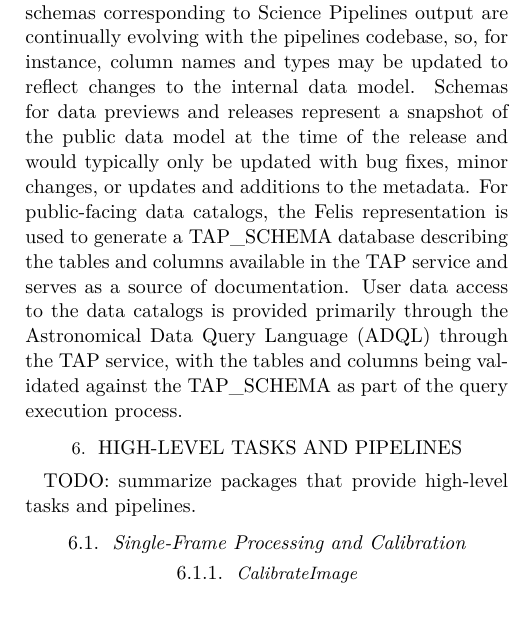
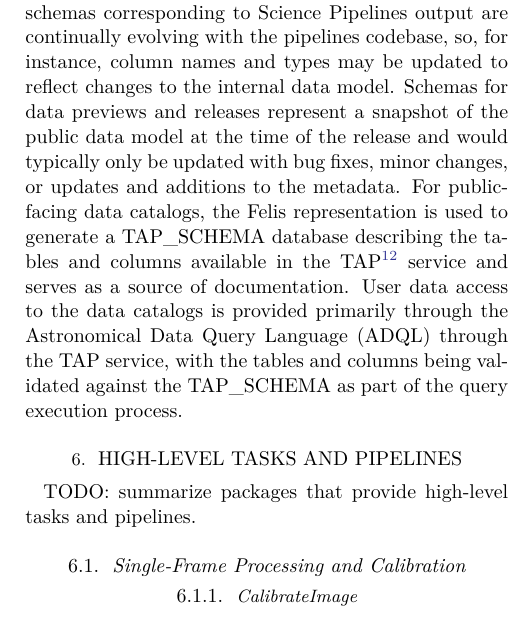
Before and after one commit to lsst-pst/pstn-019, a LaTeX paper (PSTN-019.tex, which reads schemas.tex): part of one column of page 16 of 25, cut so that both start at the same text. Compiled offline with XeLaTeX.

Commit message:
Add footnote for TAP

```diff
--- a/schemas.tex
+++ b/schemas.tex
@@ -10,5 +10,5 @@ The public data model is defined by a set of files in the Felis\citep{2024arXiv2
 The YAML files are managed with the \texttt{sdm\_schemas} repository\footnote{\url{https://github.com/lsst/sdm\_schemas}} with all changes validated by GitHub workflows.
 The schemas corresponding to Science Pipelines output are continually evolving with the pipelines codebase, so, for instance, column names and types may be updated to reflect changes to the internal data model.
 Schemas for data previews and releases represent a snapshot of the public data model at the time of the release and would typically only be updated with bug fixes, minor changes, or updates and additions to the metadata.
-For public-facing data catalogs, the Felis representation is used to generate a TAP\_SCHEMA database describing the tables and columns available in the TAP service and serves as a source of documentation.
+For public-facing data catalogs, the Felis representation is used to generate a TAP\_SCHEMA database describing the tables and columns available in the TAP\footnote{\url{https://www.ivoa.net/documents/TAP/}} service and serves as a source of documentation.
 User data access to the data catalogs is provided primarily through the Astronomical Data Query Language (ADQL) through the TAP service, with the tables and columns being validated against the TAP\_SCHEMA as part of the query execution process.
```
